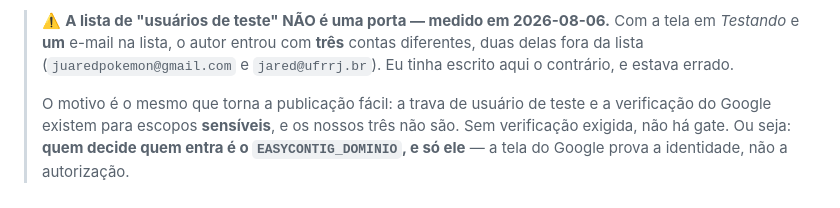
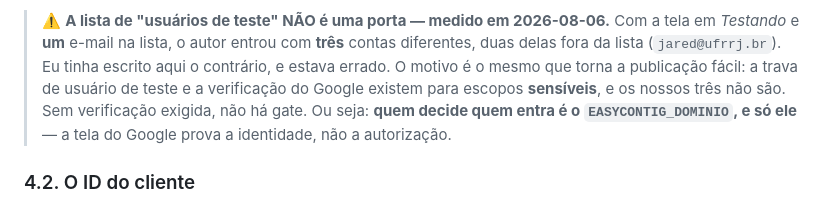
Before and after one commit to GF-Linux/EasyContigBR-WEB, a Markdown page: docs/dominio-e-login-google.md, the part around the change. Rendered like a GitHub page.

Commit message:
Atualizar o dominio-e-login-google.md
removido e-mails pessoais

```diff
--- a/docs/dominio-e-login-google.md
+++ b/docs/dominio-e-login-google.md
@@ -93,9 +93,7 @@ Let's Encrypt bate no nome, então ele precisa já resolver.
 
 > ⚠️ **A lista de "usuários de teste" NÃO é uma porta — medido em 2026-08-06.**
 > Com a tela em *Testando* e **um** e-mail na lista, o autor entrou com **três**
-> contas diferentes, duas delas fora da lista (`juaredpokemon@gmail.com` e
-> `jared@ufrrj.br`). Eu tinha escrito aqui o contrário, e estava errado.
->
+> contas diferentes, duas delas fora da lista (`jared@ufrrj.br`). Eu tinha escrito aqui o contrário, e estava errado.
 > O motivo é o mesmo que torna a publicação fácil: a trava de usuário de teste e
 > a verificação do Google existem para escopos **sensíveis**, e os nossos três
 > não são. Sem verificação exigida, não há gate. Ou seja: **quem decide quem
```
